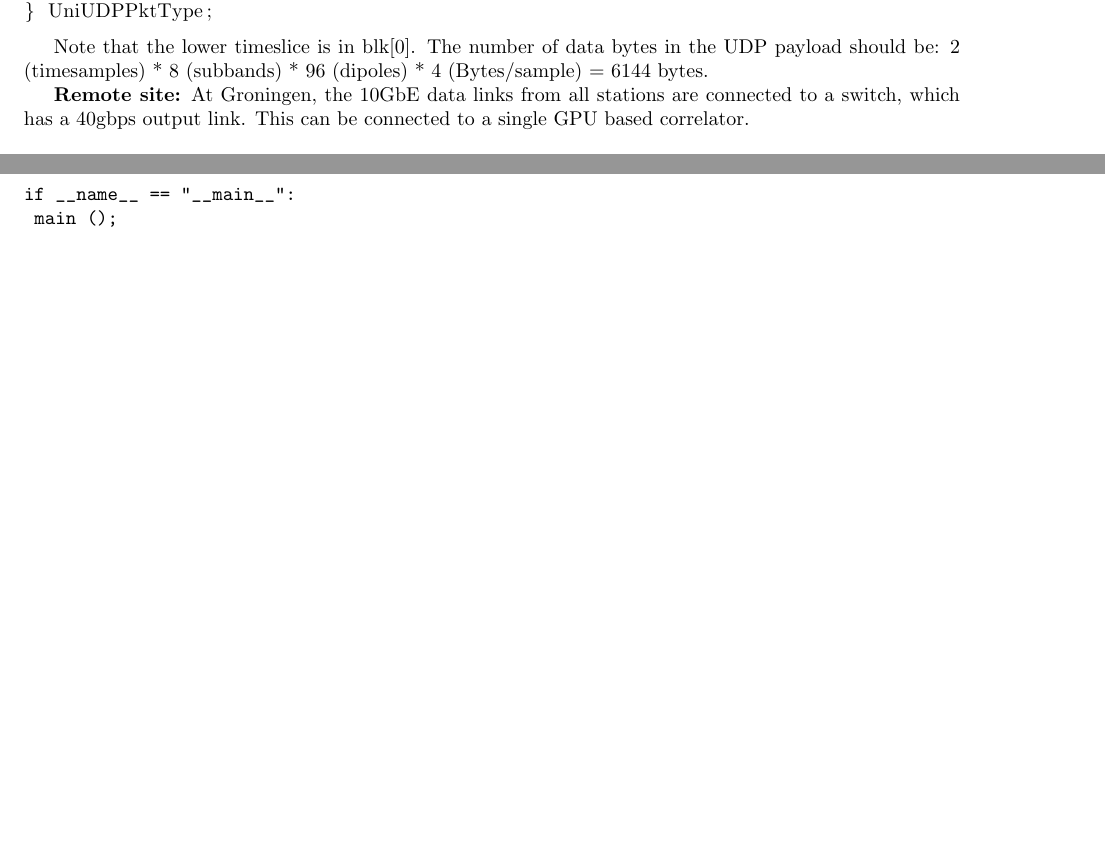
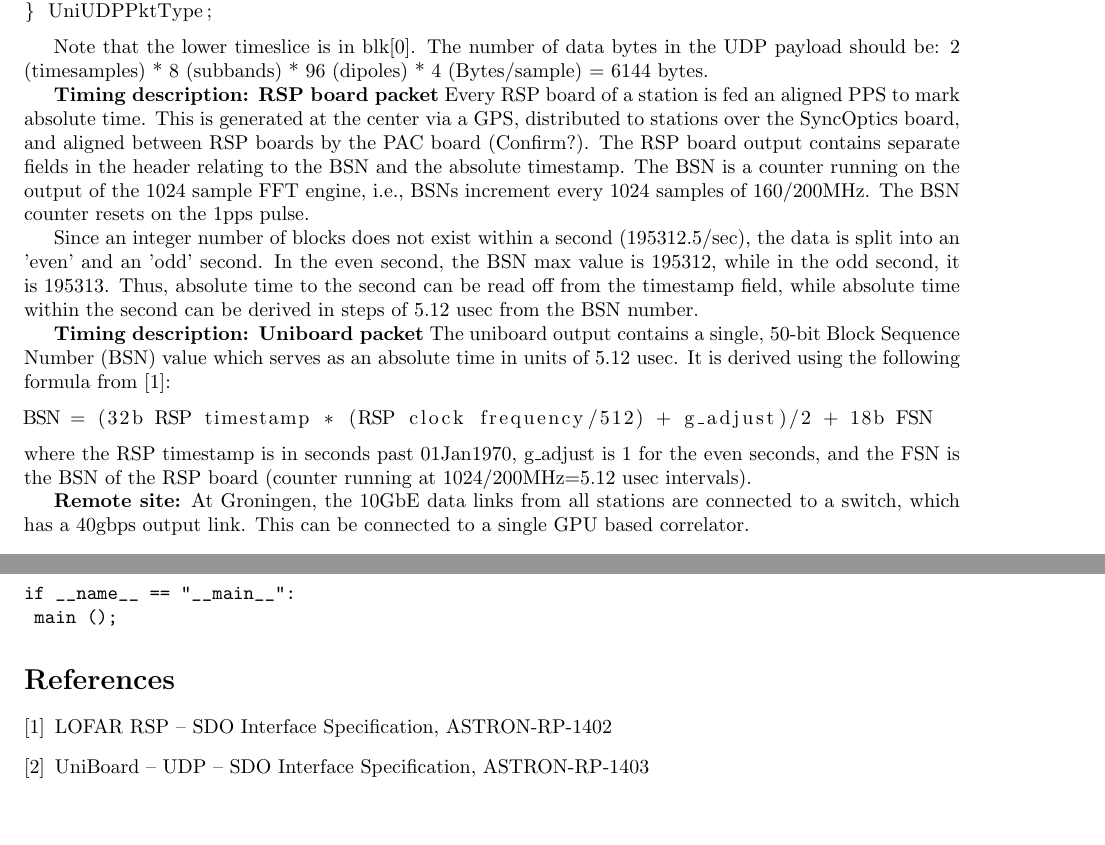
Before and after one commit to hsuyeep/afaac_GPU_interface, a LaTeX document (afaac_gpu_corr.tex): two parts of pages 2 and 5 of 7 before the commit and two parts of pages 2 and 6 of 8 after it, joined at a grey line, cut so that both start at the same text, the shorter picture padded with empty space. Compiled offline with pdfLaTeX.

```diff
--- a/afaac_gpu_corr.tex
+++ b/afaac_gpu_corr.tex
@@ -81,6 +82,31 @@
 Note that the lower timeslice is in  blk[0]. The number of data bytes in the UDP
 payload  should  be:  2  (timesamples) * 8  (subbands) * 96  (dipoles)  *  4
 (Bytes/sample) = 6144 bytes.
+
+
+\textbf {Timing description:  RSP board packet} Every RSP board  of a station is
+fed an aligned PPS to mark absolute  time. This is generated at the center via a
+GPS, distributed to stations over  the SyncOptics board, and aligned between RSP
+boards  by the  PAC board  (Confirm?). The  RSP board  output  contains separate
+fields in the header relating to the  BSN and the absolute timestamp. The BSN is
+a  counter running  on the  output of  the 1024  sample FFT  engine,  i.e., BSNs
+increment every 1024  samples of 160/200MHz. The BSN counter  resets on the 1pps
+pulse.
+
+Since an integer number of blocks does not exist within a second (195312.5/sec),
+the data is  split into an 'even' and  an 'odd' second. In the  even second, the
+BSN max  value is 195312, while  in the odd  second, it is 195313. Thus, absolute time to the second can be read off from the timestamp field, while absolute time within the second can be derived in steps of 5.12 usec from the BSN number.
+
+\textbf  {Timing description: Uniboard  packet} The  uniboard output  contains a
+single, 50-bit  Block Sequence  Number (BSN) value  which serves as  an absolute
+time in units of 5.12 usec. It is derived using the following formula from \cite{RP-1402}:
+\begin{lstlisting}
+BSN = (32b RSP timestamp * (RSP clock frequency/512) + g_adjust)/2 + 18b FSN
+\end{lstlisting}
+where the RSP timestamp is in seconds past 01Jan1970, g\_adjust is 1 for the even
+seconds,  and  the  FSN  is  the  BSN  of the  RSP  board  (counter  running  at
+1024/200MHz=5.12 usec intervals).
+
 
 \textbf{Remote site:} At  Groningen, the 10GbE data links  from all stations are
 connected to a switch, which has a  40gbps output link. This can be connected to
@@ -318,4 +344,12 @@
 if __name__ == "__main__":
 	main ();
 \end{verbatim}
+
+\begin{thebibliography}{1}
+
+\bibitem {RP-1402} LOFAR RSP – SDO Interface Specification, ASTRON-RP-1402
+
+\bibitem {RP-1403} UniBoard – UDP – SDO Interface Specification, ASTRON-RP-1403
+
+\end{thebibliography}
 \end{document}
```
Also changed, not shown: afaac_gpu_corr.tex (3 more changed lines), 1 other file.
